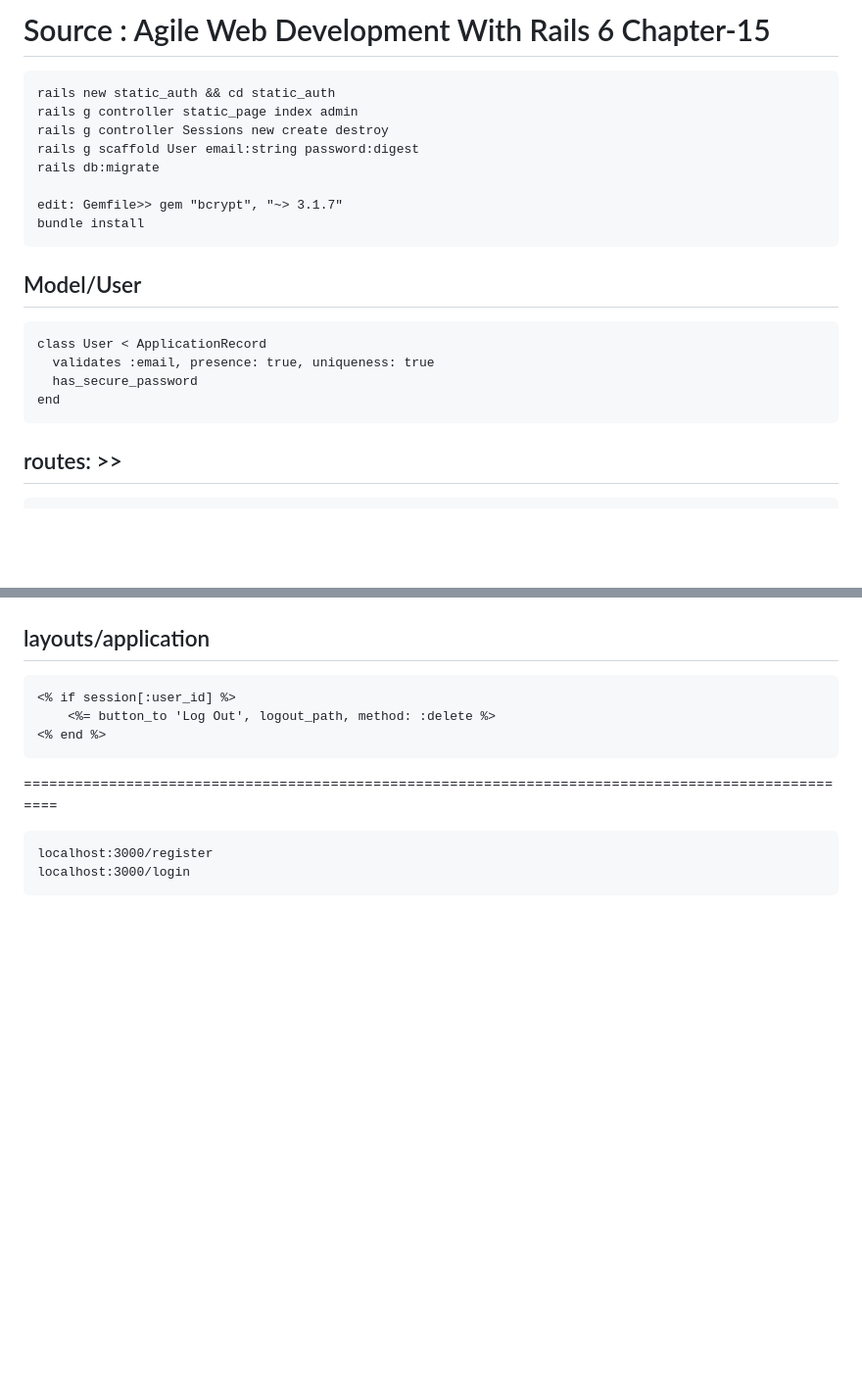
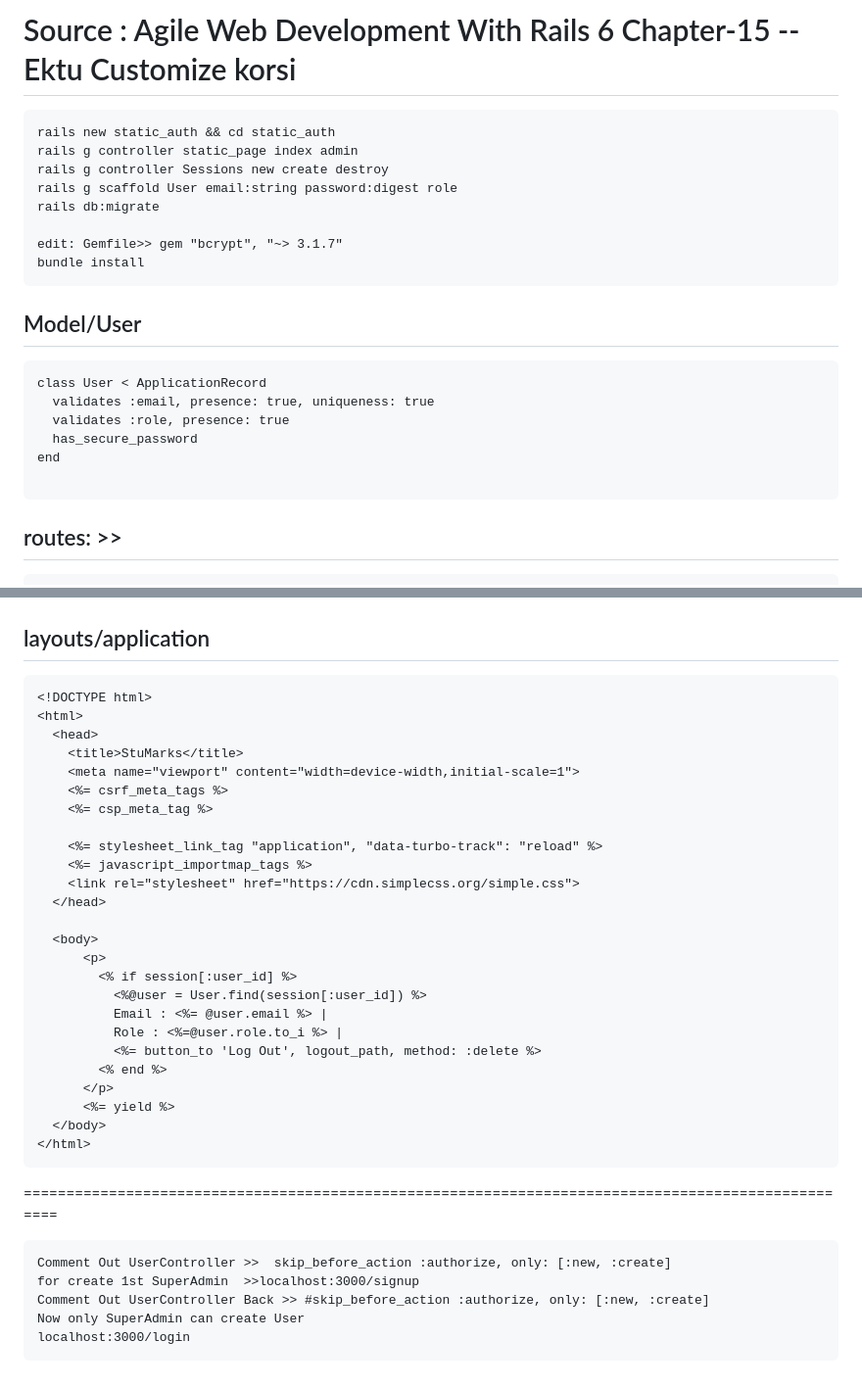
Before and after one commit to mamuncvasu/rails-static-auth, a Markdown page: README.md, 2 parts joined by grey strips. Shown at 98% size. Drawn GitHub-style; blank space fills up the shorter version.

````diff
--- a/README.md
+++ b/README.md
@@ -1,10 +1,10 @@
-Source : Agile Web Development With Rails 6 Chapter-15
+Source : Agile Web Development With Rails 6 Chapter-15 -- Ektu Customize korsi
 ==========================================================
 ```
 rails new static_auth && cd static_auth
 rails g controller static_page index admin
 rails g controller Sessions new create destroy
-rails g scaffold User email:string password:digest
+rails g scaffold User email:string password:digest role
 rails db:migrate
 
 edit: Gemfile>> gem "bcrypt", "~> 3.1.7"
@@ -16,8 +16,10 @@ Model/User
 ```
 class User < ApplicationRecord
   validates :email, presence: true, uniqueness: true
+  validates :role, presence: true
   has_secure_password
 end
+
 ```
 routes: >>
 ----------------------------------------
@@ -134,12 +229,37 @@ end
 layouts/application
 ------------------------------------------------------------------------------
 ```
-<% if session[:user_id] %>
-    <%= button_to 'Log Out', logout_path, method: :delete %>
-<% end %>
+<!DOCTYPE html>
+<html>
+  <head>
+    <title>StuMarks</title>
+    <meta name="viewport" content="width=device-width,initial-scale=1">
+    <%= csrf_meta_tags %>
+    <%= csp_meta_tag %>
+
+    <%= stylesheet_link_tag "application", "data-turbo-track": "reload" %>
+    <%= javascript_importmap_tags %>
+    <link rel="stylesheet" href="https://cdn.simplecss.org/simple.css">
+  </head>
+
+  <body>
+      <p>
+        <% if session[:user_id] %>
+          <%@user = User.find(session[:user_id]) %>
+          Email : <%= @user.email %> |
+          Role : <%=@user.role.to_i %> |
+          <%= button_to 'Log Out', logout_path, method: :delete %>
+        <% end %>
+      </p>
+      <%= yield %>
+  </body>
+</html>
 ```
 ===================================================================================================
 ```
-localhost:3000/register
+Comment Out UserController >>  skip_before_action :authorize, only: [:new, :create]
+for create 1st SuperAdmin  >>localhost:3000/signup
+Comment Out UserController Back >> #skip_before_action :authorize, only: [:new, :create]
+Now only SuperAdmin can create User
 localhost:3000/login
 ```
````
Also changed, not shown: other parts of README.md (+120 -27 lines).
